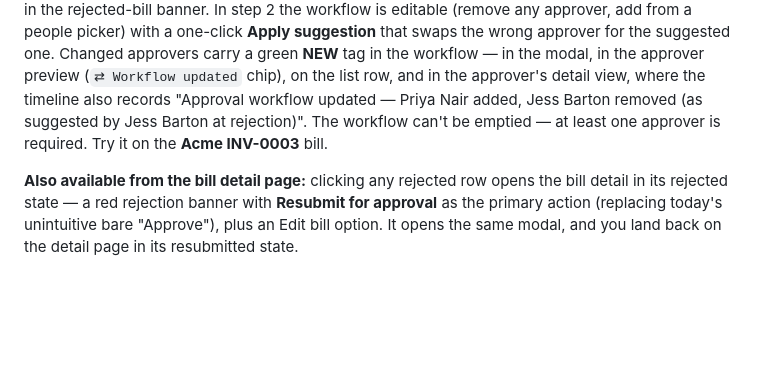
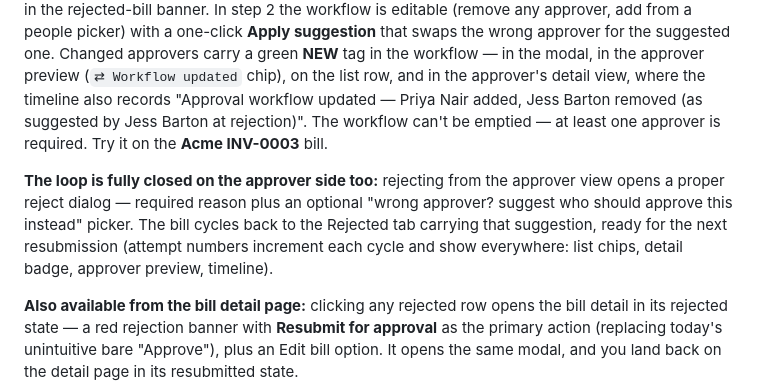
Before and after one commit to varicon-naxa/prototypes, a Markdown page: 2026-07-08-rejected-bill-reapproval/notes.md, the part around the change. Drawn GitHub-style; blank space fills up the shorter version.

Commit message:
2026-07-08-rejected-bill-reapproval: auto-update

```diff
--- a/2026-07-08-rejected-bill-reapproval/notes.md
+++ b/2026-07-08-rejected-bill-reapproval/notes.md
@@ -11,6 +11,8 @@
 
 **Editable workflow + rejection suggestions:** when a bill was rejected for going to the wrong person, the rejecting approver can suggest who it should go to. The suggestion follows the bill everywhere — a `💡 Suggested → Priya Nair` chip on the Rejected tab, in the rejection context in the modal, and in the rejected-bill banner. In step 2 the workflow is editable (remove any approver, add from a people picker) with a one-click **Apply suggestion** that swaps the wrong approver for the suggested one. Changed approvers carry a green **NEW** tag in the workflow — in the modal, in the approver preview (`⇄ Workflow updated` chip), on the list row, and in the approver's detail view, where the timeline also records "Approval workflow updated — Priya Nair added, Jess Barton removed (as suggested by Jess Barton at rejection)". The workflow can't be emptied — at least one approver is required. Try it on the **Acme INV-0003** bill.
 
+**The loop is fully closed on the approver side too:** rejecting from the approver view opens a proper reject dialog — required reason plus an optional "wrong approver? suggest who should approve this instead" picker. The bill cycles back to the Rejected tab carrying that suggestion, ready for the next resubmission (attempt numbers increment each cycle and show everywhere: list chips, detail badge, approver preview, timeline).
+
 **Also available from the bill detail page:** clicking any rejected row opens the bill detail in its rejected state — a red rejection banner with **Resubmit for approval** as the primary action (replacing today's unintuitive bare "Approve"), plus an Edit bill option. It opens the same modal, and you land back on the detail page in its resubmitted state.
 
 After resubmitting, the bill moves to **Awaiting Approval** with a `↻ Resubmitted · attempt 2` badge (plus a `🏷 Credit` chip if applicable). Click the resubmitted row to see the **approver's view**: a resubmission banner with rejection reason, credit details, resubmission note, adjusted totals (original struck through), and a full history timeline (created → submitted → rejected → credit applied → resubmitted → awaiting approval).
```
